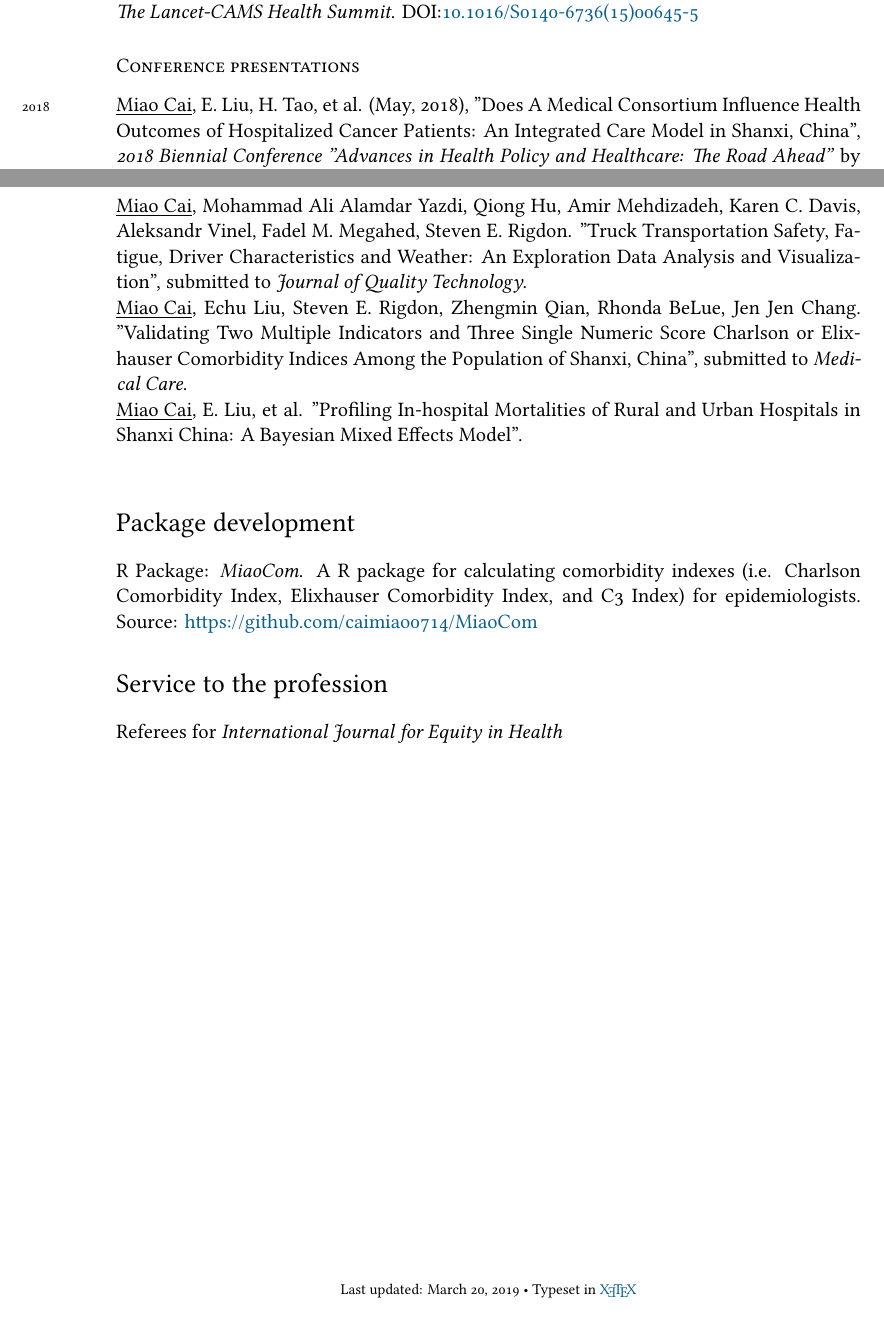
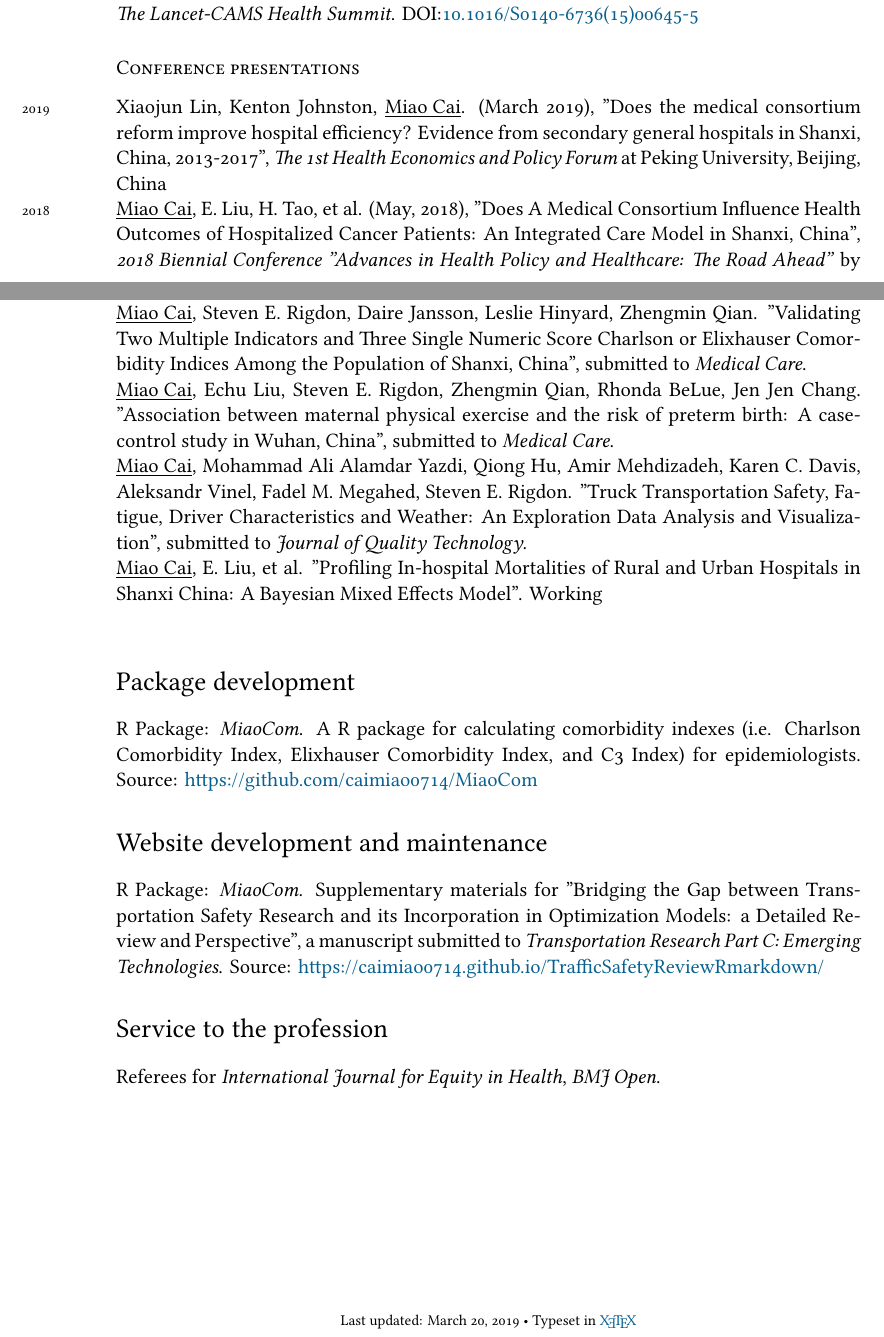
Before and after one commit to caimiao0714/EnglishCV, a LaTeX CV (EnglishCV/Miao Cai - Academic CV.tex): two parts of pages 3 and 5 of 5, joined at a grey line, cut so that both start at the same text. Compiled offline with XeLaTeX; a missing font is replaced by an installed copy or a similar font.

Commit message:
update VA job and PKU pre, working papers

```diff
--- a/EnglishCV/Miao Cai - Academic CV.tex
+++ b/EnglishCV/Miao Cai - Academic CV.tex
@@ -164,6 +167,7 @@ Nationality:  China
 
 \subsection*{Conference presentations}
 \noindent
+\years{2019}Xiaojun Lin, Kenton Johnston, \underline{Miao Cai}. (March 2019), "Does the medical consortium reform improve hospital efficiency? Evidence from secondary general hospitals in Shanxi, China, 2013-2017", \emph{The 1st Health Economics and Policy Forum} at Peking University, Beijing, China\\
 \years{2018}\underline{Miao Cai}, E. Liu, H. Tao, et al. (May, 2018), "Does A Medical Consortium Influence Health Outcomes of Hospitalized Cancer Patients: An Integrated Care Model in Shanxi, China", \emph{2018 Biennial Conference "Advances in Health Policy and Healthcare: The Road Ahead"} by China Health Policy and Management Society (CHPAMS) at Yale University, New Haven, Connecticut, USA
 
 \subsection*{Chinese peer-reviewed journal articles}
@@ -185,18 +189,22 @@ Nationality:  China
 \subsection*{Working papers}
 \noindent
 Qiong Hu, Amir Mehdizadeh, Nasrin Mohabbati Kalejahi, Mohammad Ali Alamdar Yazdi, \underline{Miao Cai}, Aleksandr Vinel, Steven E. Rigdon, Karen C. Davis, Fadel M. Megahed. "Bridging the Gap between Transportation Safety Research and its Incorporation in Optimization Models: a Detailed Review and Perspective", submitted to \emph{Transportation Research Part C: Emerging Technologies}.\\
+\underline{Miao Cai}, Steven E. Rigdon, Daire Jansson, Leslie Hinyard, Zhengmin Qian. "Validating Two Multiple Indicators and Three Single Numeric Score Charlson or Elixhauser Comorbidity Indices Among the Population of Shanxi, China", submitted to \emph{Medical Care}.\\
+\underline{Miao Cai}, Echu Liu, Steven E. Rigdon, Zhengmin Qian, Rhonda BeLue, Jen Jen Chang. "Association between maternal physical exercise and the risk of preterm birth: A case-control study in Wuhan, China", submitted to \emph{Medical Care}.\\
 \underline{Miao Cai}, Mohammad Ali Alamdar Yazdi, Qiong Hu, Amir Mehdizadeh, Karen C. Davis, Aleksandr Vinel, Fadel M. Megahed, Steven E. Rigdon. "Truck Transportation Safety, Fatigue, Driver Characteristics and Weather: An Exploration Data Analysis and Visualization", submitted to \emph{Journal of Quality Technology}.\\
-\underline{Miao Cai}, Echu Liu, Steven E. Rigdon, Zhengmin Qian, Rhonda BeLue, Jen Jen Chang. "Validating Two Multiple Indicators and Three Single Numeric Score Charlson or Elixhauser Comorbidity Indices Among the Population of Shanxi, China", submitted to \emph{Medical Care}.\\
-\underline{Miao Cai}, E. Liu, et al. "Profiling In-hospital Mortalities of Rural and Urban Hospitals in Shanxi China: A Bayesian Mixed Effects Model".\\
+\underline{Miao Cai}, E. Liu, et al. "Profiling In-hospital Mortalities of Rural and Urban Hospitals in Shanxi China: A Bayesian Mixed Effects Model". Working\\
 
 
 
 \section*{Package development}
 R Package: \emph{MiaoCom}. A R package for calculating comorbidity indexes (i.e. Charlson Comorbidity Index, Elixhauser Comorbidity Index, and C3 Index) for epidemiologists. Source: \href{https://github.com/caimiao0714/MiaoCom}{https://github.com/caimiao0714/MiaoCom}
 
+\section*{Website development and maintenance}
+R Package: \emph{MiaoCom}. Supplementary materials for "Bridging the Gap between Transportation Safety Research and its Incorporation in Optimization Models: a Detailed Review and Perspective", a manuscript submitted to \emph{Transportation Research Part C: Emerging Technologies}. Source: \href{https://caimiao0714.github.io/TrafficSafetyReviewRmarkdown/}{https://caimiao0714.github.io/TrafficSafetyReviewRmarkdown/}
+
 %\hrule
 \section*{Service to the profession}
-Referees for \emph{International Journal for Equity in Health}
+Referees for \emph{International Journal for Equity in Health}, \emph{BMJ Open}.
 
 %\vspace{1cm}
 \vfill{}
```
Also changed, not shown: EnglishCV/Miao Cai - Academic CV.pdf, EnglishCV/Miao Cai - Academic CV.tex (15 more changed lines), 3 other files.
